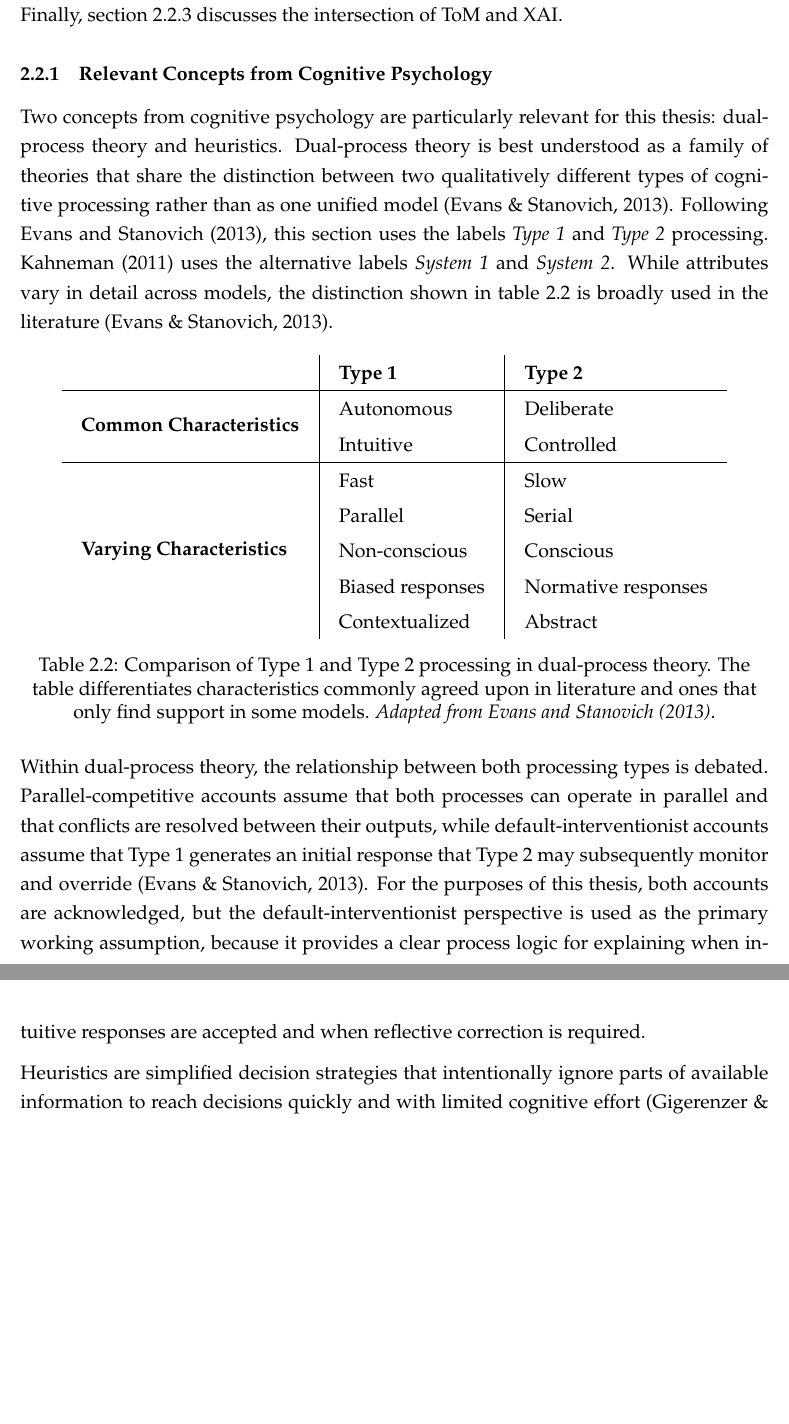
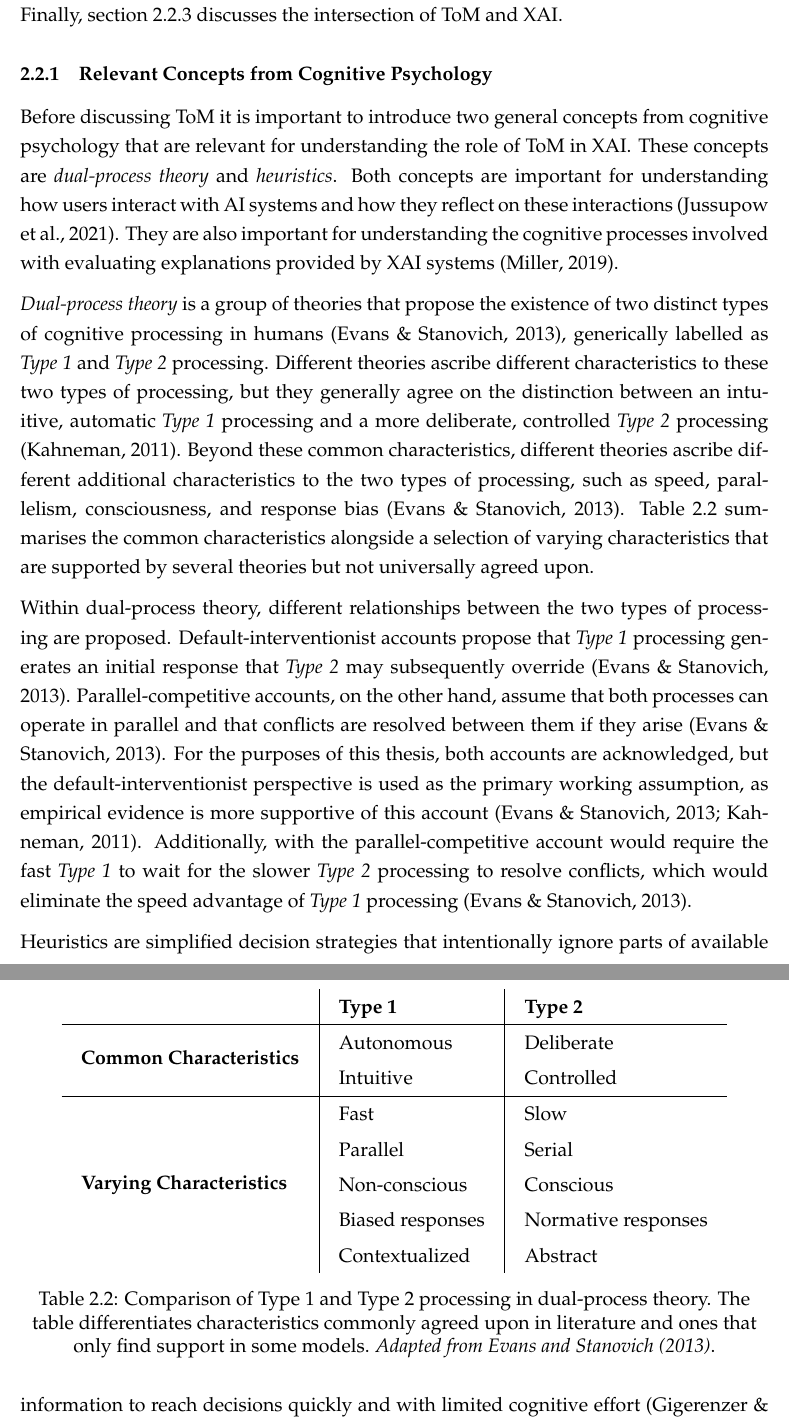
Before and after one commit to nimble-byte/master-thesis, a LaTeX thesis (thesis.tex, which reads contents/02-fundamentals.tex): two parts of pages 17 and 18 of 53, joined at a grey line, cut so that both start at the same text, the shorter picture padded with empty space. Compiled offline with pdfLaTeX.

Commit message:
reformulate dual-process theory paragraphs

```diff
--- a/contents/02-fundamentals.tex
+++ b/contents/02-fundamentals.tex
@@ -101,7 +101,10 @@ This section gives an overview of the concepts from cognitive psychology that ar
 
 \subsubsection{Relevant Concepts from Cognitive Psychology} \label{sssec:cognitive-psychology-concepts}
 
-Two concepts from cognitive psychology are particularly relevant for this thesis: dual-process theory and heuristics. Dual-process theory is best understood as a family of theories that share the distinction between two qualitatively different types of cognitive processing rather than as one unified model \parencite{Evans2013}. Following \textcite{Evans2013}, this section uses the labels \textit{Type 1} and \textit{Type 2} processing. \textcite{Kahnemann2011} uses the alternative labels \textit{System 1} and \textit{System 2}. While attributes vary in detail across models, the distinction shown in table \ref{tab:type1-type2-processing} is broadly used in the literature \parencite{Evans2013}.
+
+Before discussing \ac{ToM} it is important to introduce two general concepts from cognitive psychology that are relevant for understanding the role of \ac{ToM} in \ac{XAI}. These concepts are \textit{dual-process theory} and \textit{heuristics}. Both concepts are important for understanding how users interact with \ac{AI} systems and how they reflect on these interactions \parencite{Jussupow2021}. They are also important for understanding the cognitive processes involved with evaluating explanations provided by \ac{XAI} systems \parencite{Miller2019}.
+
+\textit{Dual-process theory} is a group of theories that propose the existence of two distinct types of cognitive processing in humans \parencite{Evans2013}, generically labelled as \textit{Type 1} and \textit{Type 2} processing. Different theories ascribe different characteristics to these two types of processing, but they generally agree on the distinction between an intuitive, automatic \textit{Type 1} processing and a more deliberate, controlled \textit{Type 2} processing \parencite{Kahnemann2011}. Beyond these common characteristics, different theories ascribe different additional characteristics to the two types of processing, such as speed, parallelism, consciousness, and response bias \parencite{Evans2013}. Table~\ref{tab:type1-type2-processing} summarises the common characteristics alongside a selection of varying characteristics that are supported by several theories but not universally agreed upon.
 
 \begin{ctable}
     \centering
@@ -121,7 +124,7 @@ Two concepts from cognitive psychology are particularly relevant for this thesis
     \label{tab:type1-type2-processing}
 \end{ctable}
 
-Within dual-process theory, the relationship between both processing types is debated. Parallel-competitive accounts assume that both processes can operate in parallel and that conflicts are resolved between their outputs, while default-interventionist accounts assume that Type 1 generates an initial response that Type 2 may subsequently monitor and override \parencite{Evans2013}. For the purposes of this thesis, both accounts are acknowledged, but the default-interventionist perspective is used as the primary working assumption, because it provides a clear process logic for explaining when intuitive responses are accepted and when reflective correction is required.
+Within dual-process theory, different relationships between the two types of processing are proposed. Default-interventionist accounts propose that \textit{Type 1} processing generates an initial response that \textit{Type 2} may subsequently override \parencite{Evans2013}. Parallel-competitive accounts, on the other hand, assume that both processes can operate in parallel and that conflicts are resolved between them if they arise \parencite{Evans2013}. For the purposes of this thesis, both accounts are acknowledged, but the default-interventionist perspective is used as the primary working assumption, as empirical evidence is more supportive of this account \parencite{Evans2013, Kahnemann2011}. Additionally, with the parallel-competitive account would require the fast \textit{Type 1} to wait for the slower \textit{Type 2} processing to resolve conflicts, which would eliminate the speed advantage of \textit{Type 1} processing \parencite{Evans2013}.
 
 Heuristics are simplified decision strategies that intentionally ignore parts of available information to reach decisions quickly and with limited cognitive effort \parencite{Gigerenzer2011}. In bounded rationality, this is not necessarily a deficit but a practical adaptation to constraints such as limited time, information, and cognitive resources \parencite{Simon1956}. A central consequence is satisficing, that is, selecting an option that is good enough instead of optimizing globally \parencite{Simon1956,Hjeij2023}. In this sense, heuristics can be highly useful and efficient. At the same time, they also have shortcomings: by reducing complexity, they can produce systematic errors or biased judgments when applied in unsuitable contexts \parencite{Gigerenzer2011}. Their deliberate use is common in computer science, for example in search and optimization problems where exhaustive solutions are infeasible \parencite{Hjeij2023}. This balance between efficiency and potential error is important for the following sections, as explainability in \ac{XAI} must account for whether users rely primarily on rapid intuitive judgments or on more deliberate reflective reasoning.
 
```
